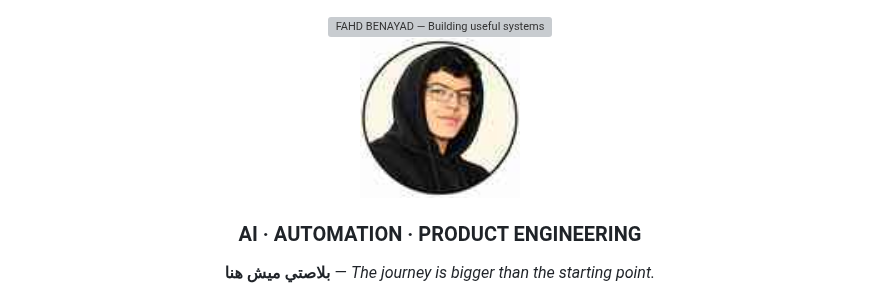
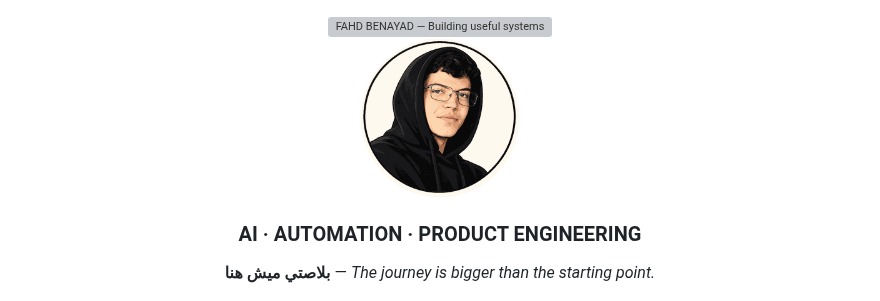
Before and after one commit to fahdbenayad2-hash/fahdbenayad2-hash, a Markdown page: README.md, the part around the change. Drawn GitHub-style; pictures changed too: assets/avatar-hd.png (added), assets/avatar.jpg (deleted); grey boxes are pictures that could not be loaded.

Commit message:
fix(profile): upgrade circular avatar to crisp transparent PNG (#2)

```diff
--- a/README.md
+++ b/README.md
@@ -4,7 +4,7 @@
 
 <br/>
 
-<img src="./assets/avatar.jpg" alt="Illustrated portrait of Fahd Benayad" width="160" />
+<img src="./assets/avatar-hd.png" alt="High-resolution illustrated portrait of Fahd Benayad" width="160" />
 
 ### AI · AUTOMATION · PRODUCT ENGINEERING
 
```
Also changed, not shown: SETUP.md (+1 -1 lines), 4 other files.
